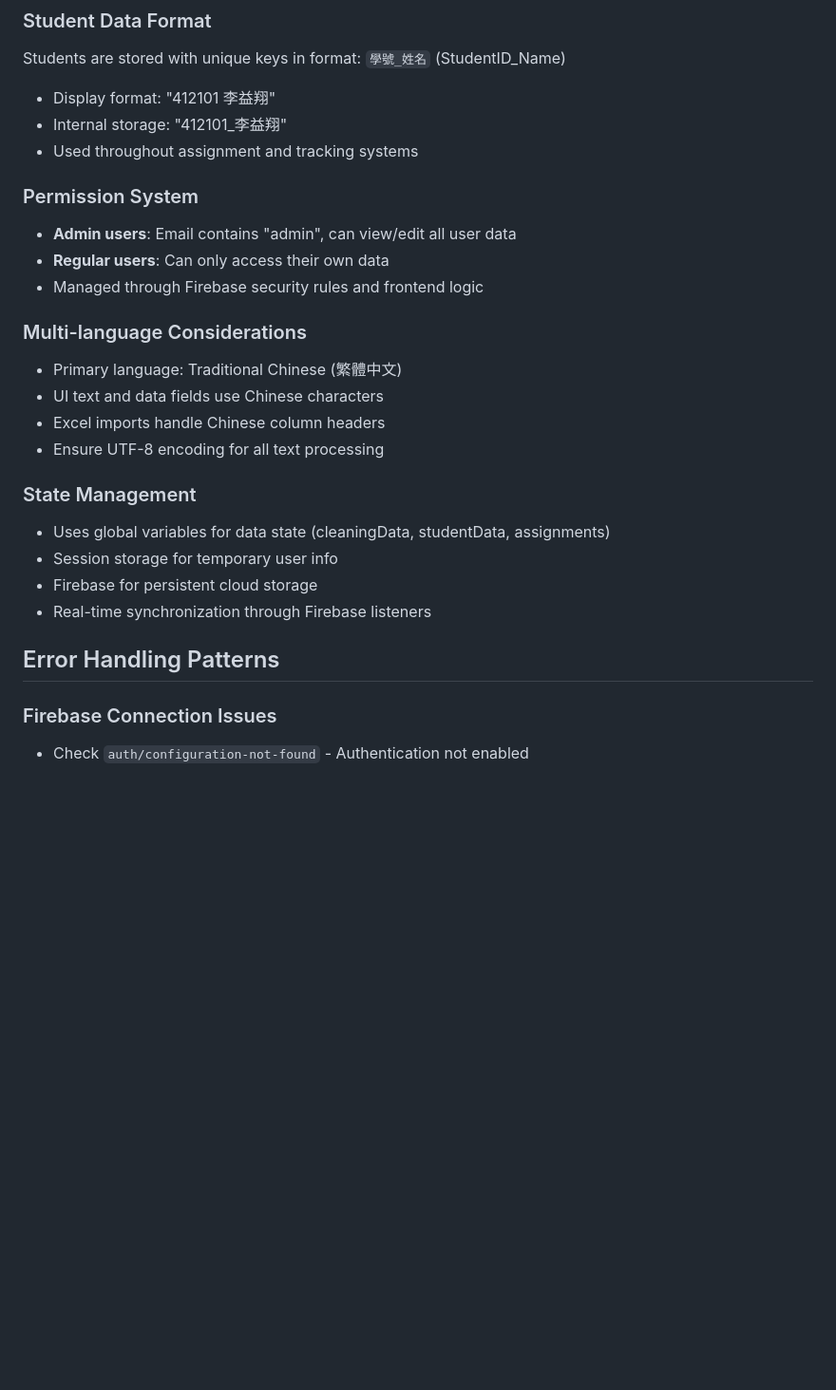
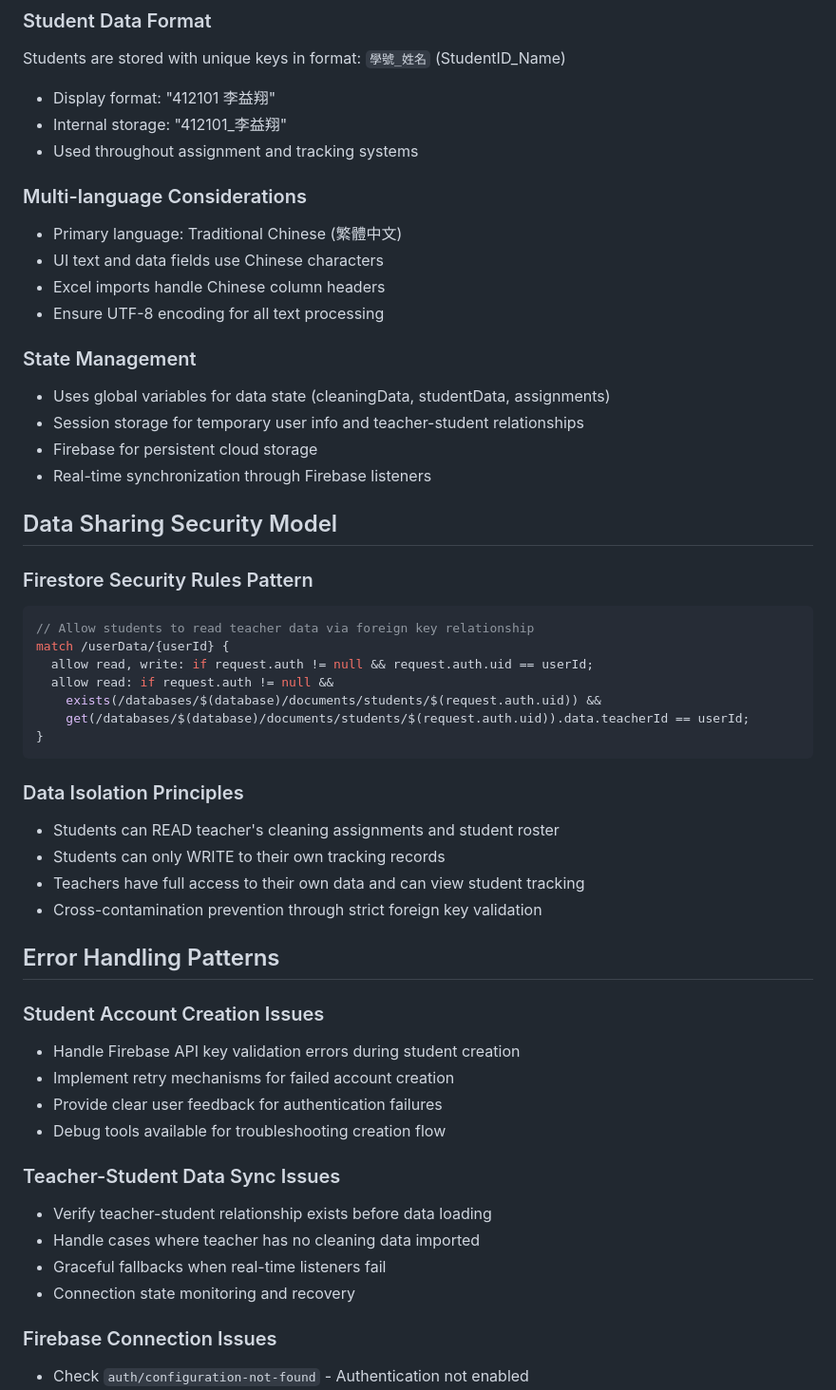
Before and after one commit to alu1006/cleaning-tracker-system, a Markdown page: CLAUDE.md, the part around one of its changes. Shown at 95% size. GitHub-like rendering; blank space fills up the shorter version.

````diff
--- a/CLAUDE.md
+++ b/CLAUDE.md
@@ -78,11 +124,6 @@ Students are stored with unique keys in format: `學號_姓名` (StudentID_Name)
 - Display format: "412101 李益翔"
 - Internal storage: "412101_李益翔"
 - Used throughout assignment and tracking systems
-
-### Permission System
-- **Admin users**: Email contains "admin", can view/edit all user data
-- **Regular users**: Can only access their own data
-- Managed through Firebase security rules and frontend logic
 
 ### Multi-language Considerations
 - Primary language: Traditional Chinese (繁體中文)
@@ -92,11 +133,42 @@ Students are stored with unique keys in format: `學號_姓名` (StudentID_Name)
 
 ### State Management
 - Uses global variables for data state (cleaningData, studentData, assignments)
-- Session storage for temporary user info
+- Session storage for temporary user info and teacher-student relationships
 - Firebase for persistent cloud storage
 - Real-time synchronization through Firebase listeners
 
+## Data Sharing Security Model
+
+### Firestore Security Rules Pattern
+```javascript
+// Allow students to read teacher data via foreign key relationship
+match /userData/{userId} {
+  allow read, write: if request.auth != null && request.auth.uid == userId;
+  allow read: if request.auth != null &&
+    exists(/databases/$(database)/documents/students/$(request.auth.uid)) &&
+    get(/databases/$(database)/documents/students/$(request.auth.uid)).data.teacherId == userId;
+}
+```
+
+### Data Isolation Principles
+- Students can READ teacher's cleaning assignments and student roster
+- Students can only WRITE to their own tracking records
+- Teachers have full access to their own data and can view student tracking
+- Cross-contamination prevention through strict foreign key validation
+
 ## Error Handling Patterns
+
+### Student Account Creation Issues
+- Handle Firebase API key validation errors during student creation
+- Implement retry mechanisms for failed account creation
+- Provide clear user feedback for authentication failures
+- Debug tools available for troubleshooting creation flow
+
+### Teacher-Student Data Sync Issues
+- Verify teacher-student relationship exists before data loading
+- Handle cases where teacher has no cleaning data imported
+- Graceful fallbacks when real-time listeners fail
+- Connection state monitoring and recovery
 
 ### Firebase Connection Issues
 - Check `auth/configuration-not-found` - Authentication not enabled
````
Also changed, not shown: other parts of CLAUDE.md (+102 -54 lines).
